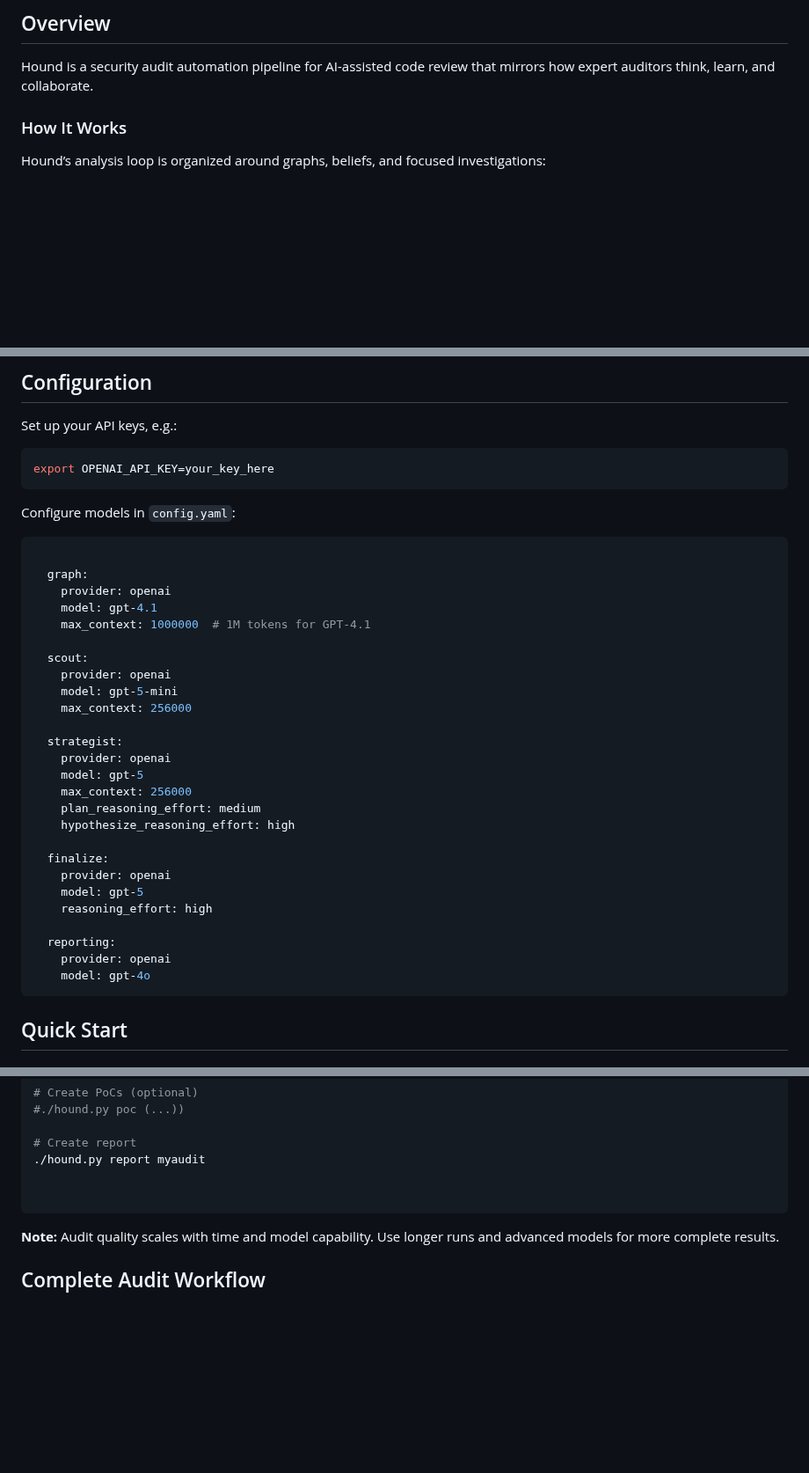
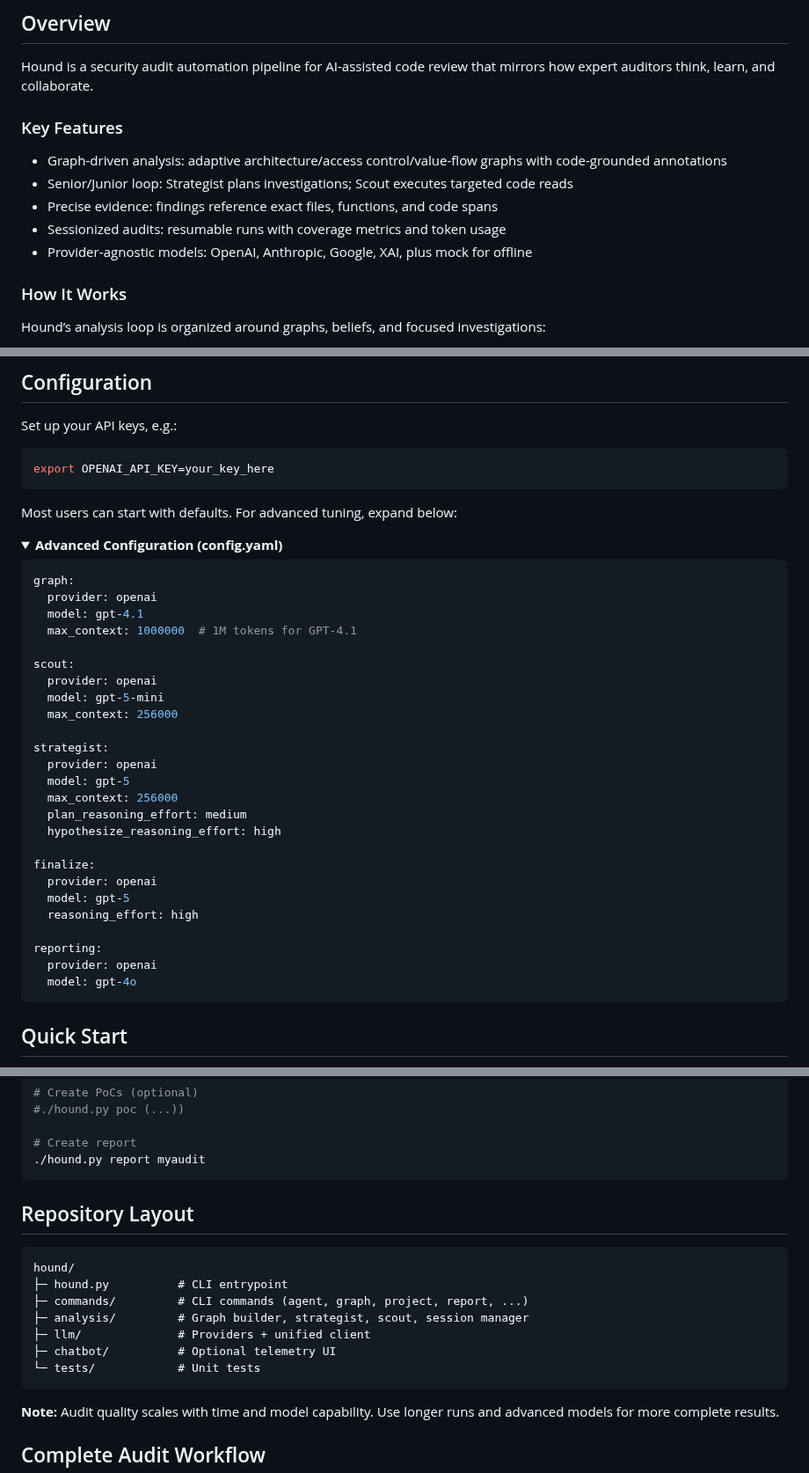
Before and after one commit to nos3curity/Null-Hound, a Markdown page: README.md, 3 parts joined by grey strips. Shown at 88% size. GitHub-like rendering; folded sections open; blank space fills up the shorter version.

Commit message:
README formatting

````diff
--- a/README.md
+++ b/README.md
@@ -19,6 +28,14 @@
 ## Overview
 
 Hound is a security audit automation pipeline for AI-assisted code review that mirrors how expert auditors think, learn, and collaborate.
+
+### Key Features
+
+- Graph-driven analysis: adaptive architecture/access control/value-flow graphs with code-grounded annotations
+- Senior/Junior loop: Strategist plans investigations; Scout executes targeted code reads
+- Precise evidence: findings reference exact files, functions, and code spans
+- Sessionized audits: resumable runs with coverage metrics and token usage
+- Provider‑agnostic models: OpenAI, Anthropic, Google, XAI, plus mock for offline
 
 ### How It Works
 
@@ -64,36 +81,41 @@ Set up your API keys, e.g.:
 export OPENAI_API_KEY=your_key_here
 ```
 
-Configure models in `config.yaml`:
+Most users can start with defaults. For advanced tuning, expand below:
+
+<details>
+  <summary><b>Advanced Configuration (config.yaml)</b></summary>
+
 
 ```yaml
+graph:
+  provider: openai
+  model: gpt-4.1
+  max_context: 1000000  # 1M tokens for GPT-4.1
 
-  graph:
-    provider: openai
-    model: gpt-4.1
-    max_context: 1000000  # 1M tokens for GPT-4.1
+scout:
+  provider: openai
+  model: gpt-5-mini
+  max_context: 256000
 
-  scout:
-    provider: openai
-    model: gpt-5-mini
-    max_context: 256000
+strategist:
+  provider: openai
+  model: gpt-5
+  max_context: 256000
+  plan_reasoning_effort: medium
+  hypothesize_reasoning_effort: high
 
-  strategist:
-    provider: openai
-    model: gpt-5
-    max_context: 256000
-    plan_reasoning_effort: medium
-    hypothesize_reasoning_effort: high
+finalize:
+  provider: openai
+  model: gpt-5
+  reasoning_effort: high
 
-  finalize:
-    provider: openai
-    model: gpt-5
-    reasoning_effort: high
+reporting:
+  provider: openai
+  model: gpt-4o
+```
 
-  reporting:
-    provider: openai
-    model: gpt-4o
-```
+</details>
 
 ## Quick Start
 
@@ -116,8 +138,18 @@ Here's the essential workflow:
 
 # Create report
 ./hound.py report myaudit
+```
 
+## Repository Layout
 
+```text
+hound/
+├─ hound.py          # CLI entrypoint
+├─ commands/         # CLI commands (agent, graph, project, report, ...)
+├─ analysis/         # Graph builder, strategist, scout, session manager
+├─ llm/              # Providers + unified client
+├─ chatbot/          # Optional telemetry UI
+└─ tests/            # Unit tests
 ```
 
 **Note:** Audit quality scales with time and model capability. Use longer runs and advanced models for more complete results.
````
Also changed, not shown: other parts of README.md (+21 -12 lines).
